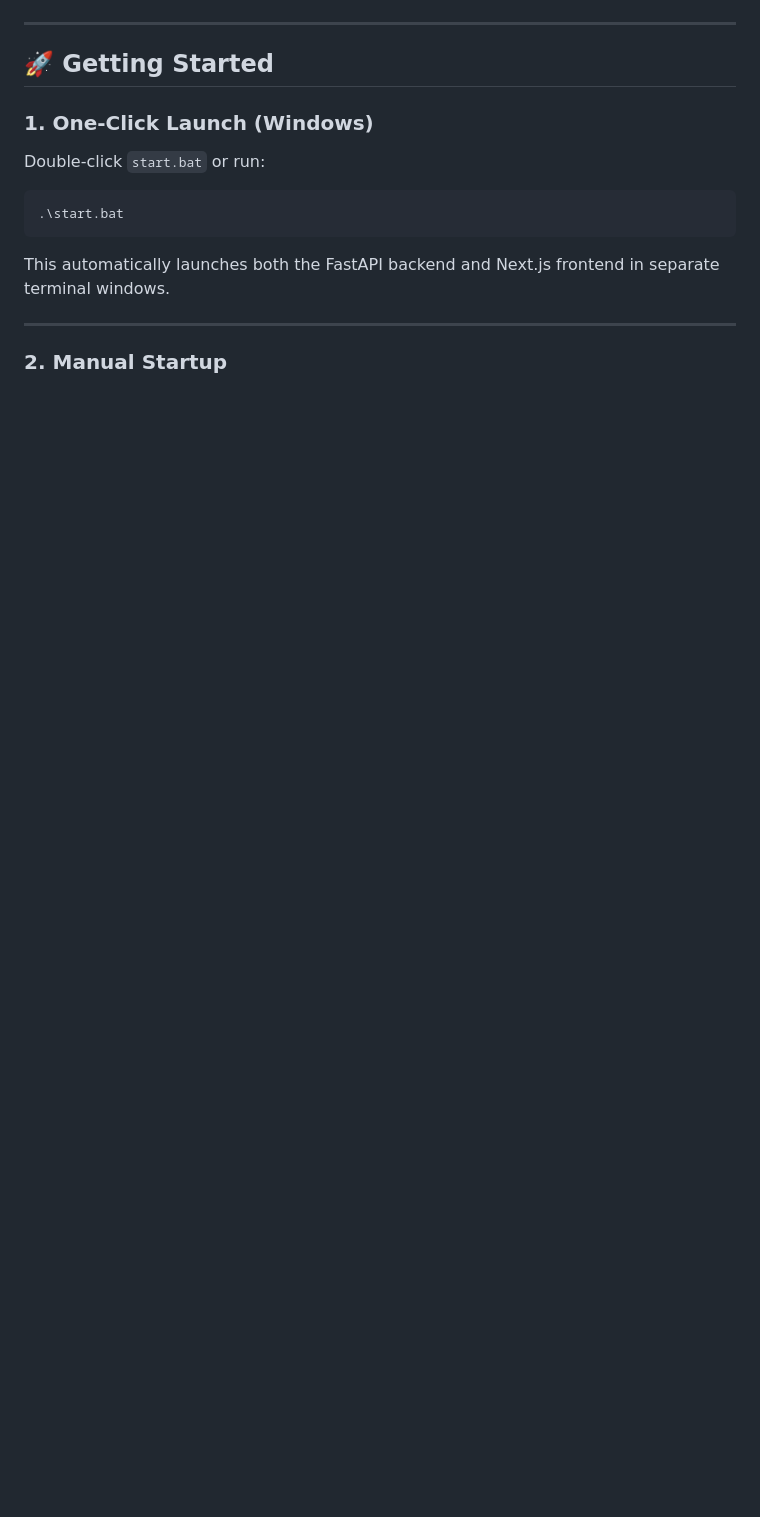
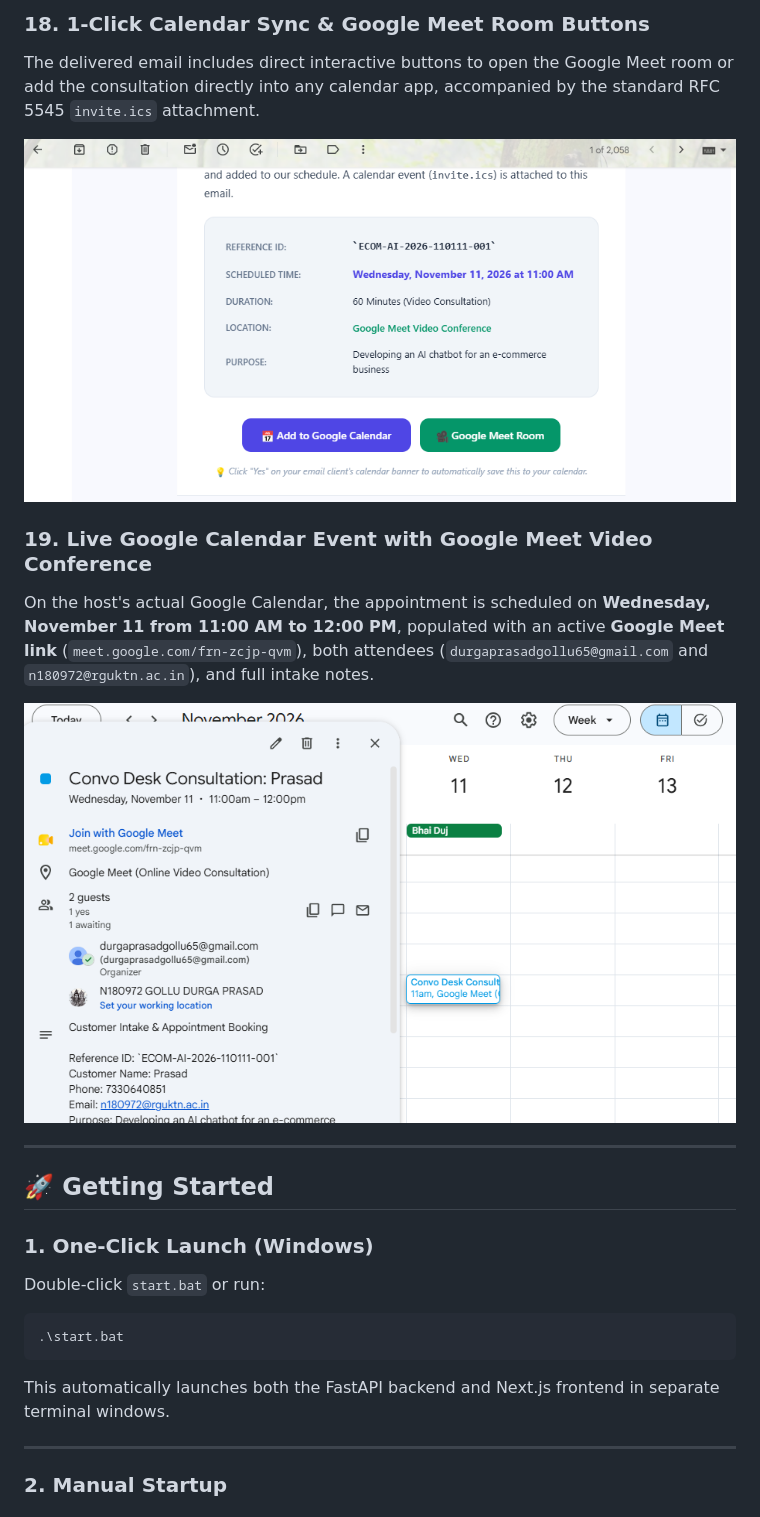
Before and after one commit to durgaprasad2425/convo_ai, a Markdown page: README.md, the part around one of its changes. Drawn GitHub-style; pictures changed too: docs/screenshots/18_delivered_email_meet_actions.png (added), docs/screenshots/19_live_google_calendar_event_grid.png (added); blank space fills up the shorter version.

```diff
--- a/README.md
+++ b/README.md
@@ -185,3 +199,17 @@ When the customer responds with gratitude (*"thank you"*), Convo Desk closes the
+### 18. 1-Click Calendar Sync & Google Meet Room Buttons
+The delivered email includes direct interactive buttons to open the Google Meet room or add the consultation directly into any calendar app, accompanied by the standard RFC 5545 `invite.ics` attachment.
+
+<p align="center">
+  <img src="docs/screenshots/18_delivered_email_meet_actions.png" alt="Step 18: 1-Click Calendar Sync and Google Meet Room Buttons" width="850" />
+</p>
+
+### 19. Live Google Calendar Event with Google Meet Video Conference
+On the host's actual Google Calendar, the appointment is scheduled on **Wednesday, November 11 from 11:00 AM to 12:00 PM**, populated with an active **Google Meet link** (`meet.google.com/frn-zcjp-qvm`), both attendees (`durgaprasadgollu65@gmail.com` and `n180972@rguktn.ac.in`), and full intake notes.
+
+<p align="center">
+  <img src="docs/screenshots/19_live_google_calendar_event_grid.png" alt="Step 19: Live Google Calendar Event with Google Meet Video Room" width="850" />
+</p>
+
 ---
 
 ## 🚀 Getting Started
```
Also changed, not shown: other parts of README.md (+14 -0 lines), docs/screenshots/16_gmail_inbox_calendar_banner.jpg (added), docs/screenshots/17_delivered_email_receipt_body.jpg (added), 1 other file.
